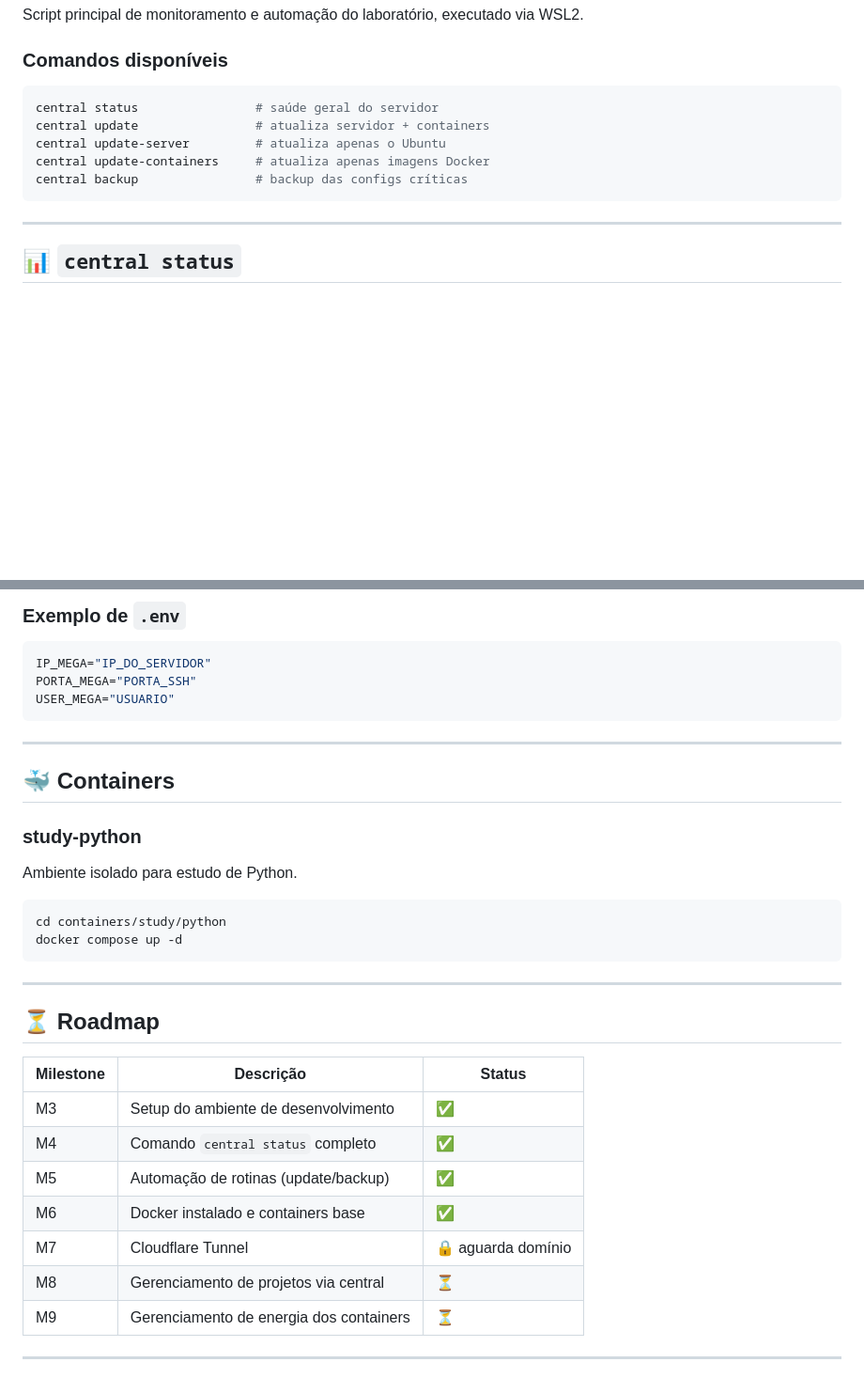
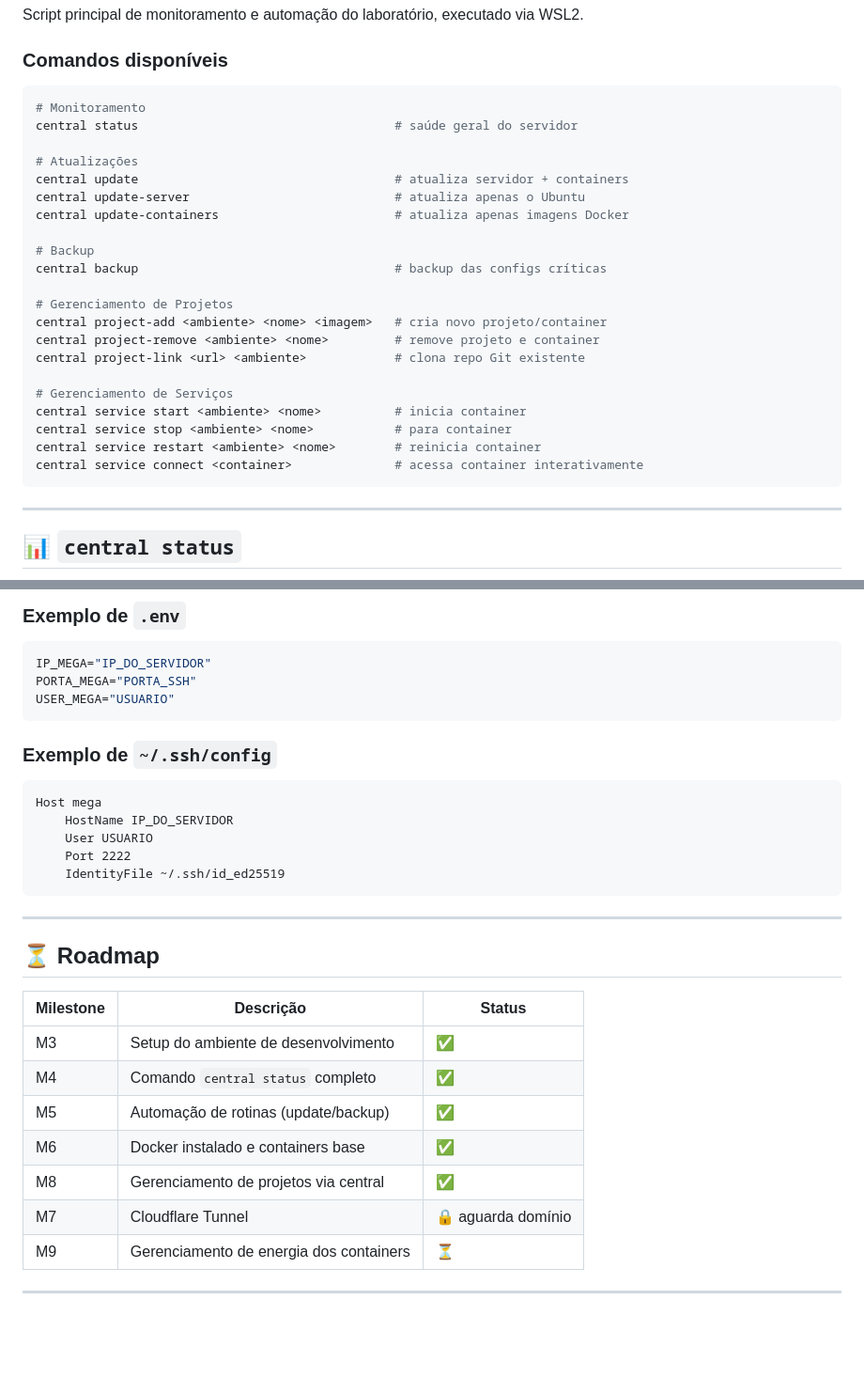
Before and after one commit to JonasFarias93/central-lab, a Markdown page: README.MD, 2 parts joined by grey strips. Shown at 94% size. Drawn GitHub-style; blank space fills up the shorter version.

````diff
--- a/README.MD
+++ b/README.MD
@@ -39,11 +39,27 @@ Script principal de monitoramento e automação do laboratório, executado via W
 ### Comandos disponíveis
 
 ```bash
-central status                # saúde geral do servidor
-central update                # atualiza servidor + containers
-central update-server         # atualiza apenas o Ubuntu
-central update-containers     # atualiza apenas imagens Docker
-central backup                # backup das configs críticas
+# Monitoramento
+central status                                   # saúde geral do servidor
+
+# Atualizações
+central update                                   # atualiza servidor + containers
+central update-server                            # atualiza apenas o Ubuntu
+central update-containers                        # atualiza apenas imagens Docker
+
+# Backup
+central backup                                   # backup das configs críticas
+
+# Gerenciamento de Projetos
+central project-add <ambiente> <nome> <imagem>   # cria novo projeto/container
+central project-remove <ambiente> <nome>         # remove projeto e container
+central project-link <url> <ambiente>            # clona repo Git existente
+
+# Gerenciamento de Serviços
+central service start <ambiente> <nome>          # inicia container
+central service stop <ambiente> <nome>           # para container
+central service restart <ambiente> <nome>        # reinicia container
+central service connect <container>              # acessa container interativamente
 ```
 
 ---
@@ -145,17 +212,14 @@ PORTA_MEGA="PORTA_SSH"
 USER_MEGA="USUARIO"
 ```
 
----
+### Exemplo de `~/.ssh/config`
 
-## 🐳 Containers
-
-### study-python
-
-Ambiente isolado para estudo de Python.
-
-```bash
-cd containers/study/python
-docker compose up -d
+```
+Host mega
+    HostName IP_DO_SERVIDOR
+    User USUARIO
+    Port 2222
+    IdentityFile ~/.ssh/id_ed25519
 ```
 
 ---
@@ -168,8 +232,8 @@ docker compose up -d
 | M4 | Comando `central status` completo | ✅ |
 | M5 | Automação de rotinas (update/backup) | ✅ |
 | M6 | Docker instalado e containers base | ✅ |
+| M8 | Gerenciamento de projetos via central | ✅ |
 | M7 | Cloudflare Tunnel | 🔒 aguarda domínio |
-| M8 | Gerenciamento de projetos via central | ⏳ |
 | M9 | Gerenciamento de energia dos containers | ⏳ |
 
 ---
````
Also changed, not shown: other parts of README.MD (+56 -5 lines).
